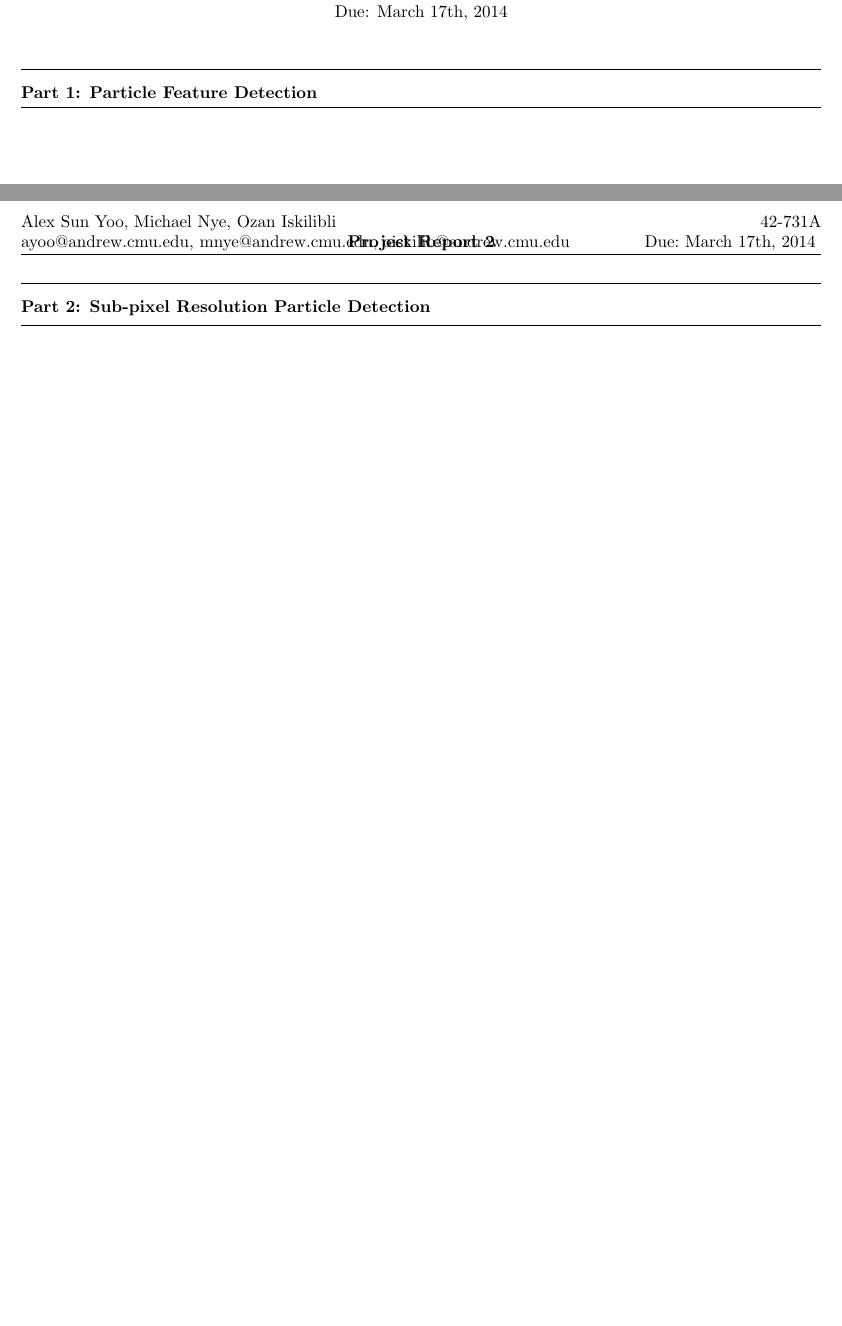
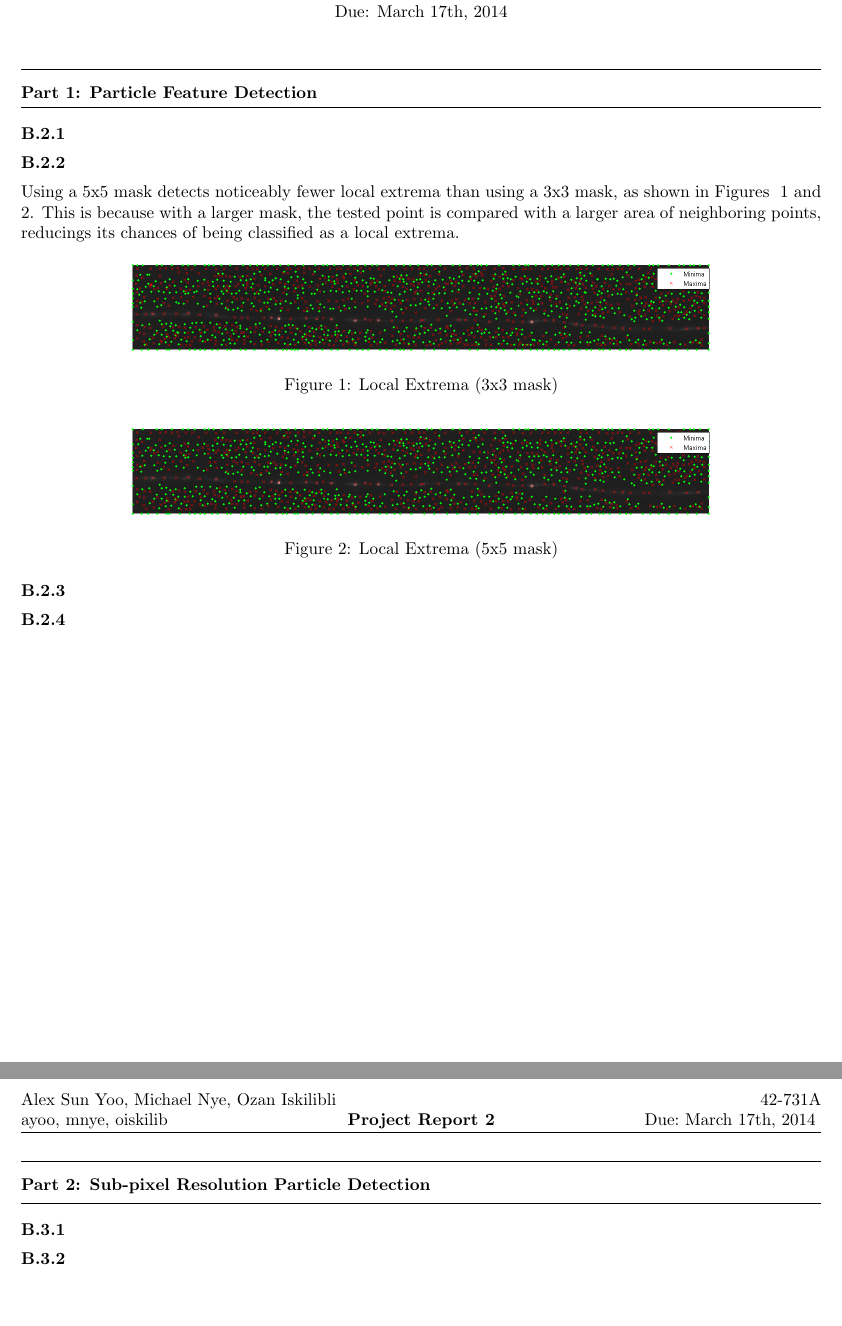
Before and after one commit to daiqizhu/18795-projects, a LaTeX document (Project 2/Project2.tex): two parts of pages 1 and 2 of 2, joined at a grey line, cut so that both start at the same text, the shorter picture padded with empty space. Compiled offline with pdfLaTeX.

Commit message:
Wrote a function on interpolating an image for Part B.3.2, and made skeleton code for the Gaussian Kernel. Honestly not sure what to do about that part...
Also updated the report a little bit to look nicer and include the local extrema images from B.2.2

```diff
--- a/Project 2/Project2.tex
+++ b/Project 2/Project2.tex
@@ -23,7 +23,7 @@
 \newcommand{\hmwkClass}{42-731}
 \newcommand{\hmwkSection}{A}
 \newcommand{\hmwkAuthor}{Alex Sun Yoo, Michael Nye, Ozan Iskilibli}
-\newcommand{\hmwkEmail}{ayoo@andrew.cmu.edu, mnye@andrew.cmu.edu, oiskilib@andrew.cmu.edu}
+\newcommand{\hmwkEmail}{ayoo, mnye, oiskilib}
 \newcommand{\hmwkCollaborators}{}
 \newcommand{\bigspace}{\vspace{.25in}}
 
@@ -71,6 +71,35 @@ Due: \hmwkDueDate\\
 
 \question{Part 1: Particle Feature Detection}
 
+\textbf{B.2.1}
+
+\textbf{B.2.2}
+
+Using a 5x5 mask detects noticeably fewer local extrema than using a 3x3 mask, as shown in Figures ~\ref{fig:extrema_3}
+and ~\ref{fig:extrema_5}. This is because with a larger mask, the tested point is compared with a larger area of neighboring
+points, reducings its chances of being classified as a local extrema.
+
+\begin{figure}[h]
+\centering
+\includegraphics[width=12cm]{extrema_mask_3.png}
+\caption{Local Extrema (3x3 mask)}
+\label{fig:extrema_3}
+\end{figure}
+
+\begin{figure}[h]
+\centering
+\includegraphics[width=12cm]{extrema_mask_5.png}
+\caption{Local Extrema (5x5 mask)}
+\label{fig:extrema_5}
+\end{figure}
+
+
+
+\textbf{B.2.3}
+
+
+\textbf{B.2.4}
+
 
 
 
@@ -79,6 +108,14 @@ Due: \hmwkDueDate\\
 
 
 
+\textbf{B.3.1}
+
+
+\textbf{B.3.2}
+
+
+
+
 %%%%%%%%%%%%%%%%%%%%%%%%%%%%%%%%%%%%%%%%%%%%%%%%%%%%%%%%%%%%%
 
 \end{document}
```
Also changed, not shown: Project 2/Project2.pdf, Project 2/extrema_mask_3.png, Project 2/extrema_mask_5.png, 3 other files.
